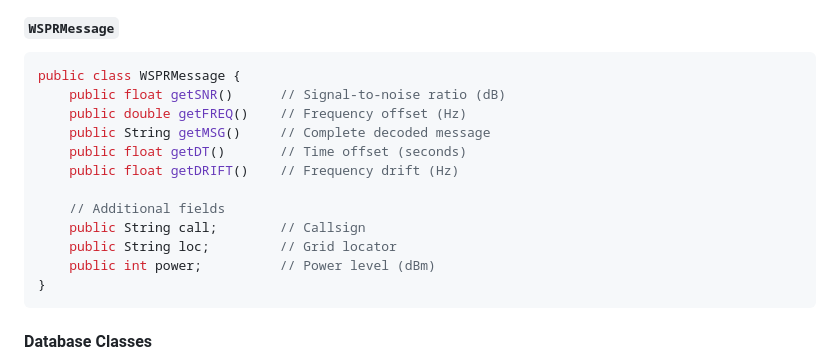
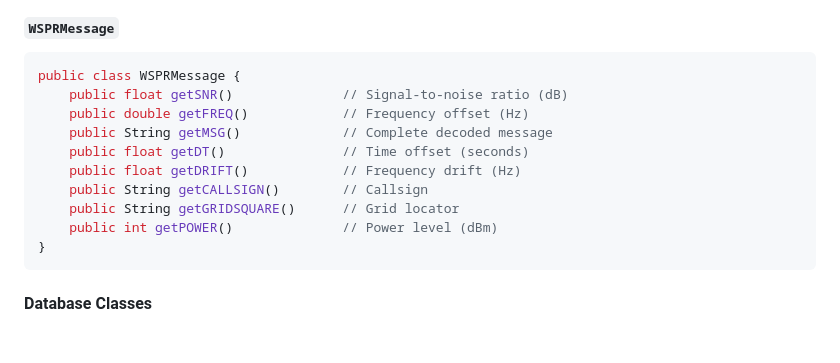
Before and after one commit to OperatorFoundation/AudioCoderAndroid, a Markdown page: README.md, the part around the change. Rendered like a GitHub page; blank space fills up the shorter version.

````diff
--- a/README.md
+++ b/README.md
@@ -123,16 +123,14 @@ public static native int radioCheck(int testvar)
 #### `WSPRMessage`
 ```java
 public class WSPRMessage {
-    public float getSNR()      // Signal-to-noise ratio (dB)
-    public double getFREQ()    // Frequency offset (Hz)
-    public String getMSG()     // Complete decoded message
-    public float getDT()       // Time offset (seconds)
-    public float getDRIFT()    // Frequency drift (Hz)
-
-    // Additional fields
-    public String call;        // Callsign
-    public String loc;         // Grid locator
-    public int power;          // Power level (dBm)
+    public float getSNR()              // Signal-to-noise ratio (dB)
+    public double getFREQ()            // Frequency offset (Hz)
+    public String getMSG()             // Complete decoded message
+    public float getDT()               // Time offset (seconds)
+    public float getDRIFT()            // Frequency drift (Hz)
+    public String getCALLSIGN()        // Callsign
+    public String getGRIDSQUARE()      // Grid locator
+    public int getPOWER()              // Power level (dBm)
 }
 ```
 
````
